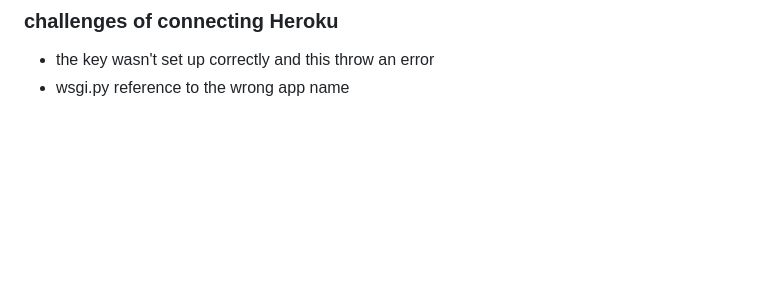
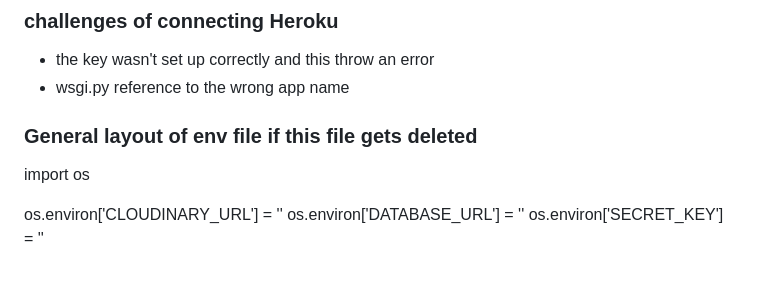
Before and after one commit to ZonyLaw/TradePro, a Markdown page: README.md, the part around the change. GitHub-like rendering; blank space fills up the shorter version.

Commit message:
add a note on env file setup

```diff
--- a/README.md
+++ b/README.md
@@ -109,3 +109,11 @@ This epic is for all documents related stories and tasks to document the lifecyc
 
 - the key wasn't set up correctly and this throw an error
 - wsgi.py reference to the wrong app name
+
+### General layout of env file if this file gets deleted
+
+import os
+
+os.environ['CLOUDINARY_URL'] = ''
+os.environ['DATABASE_URL'] = ''
+os.environ['SECRET_KEY'] = ''
```
